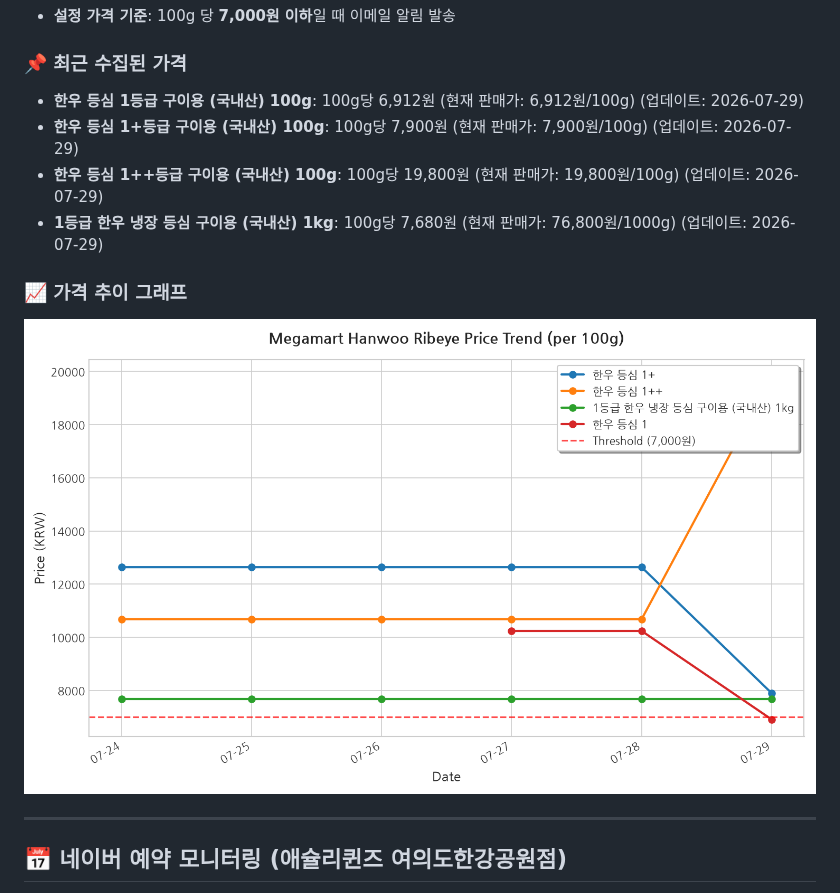
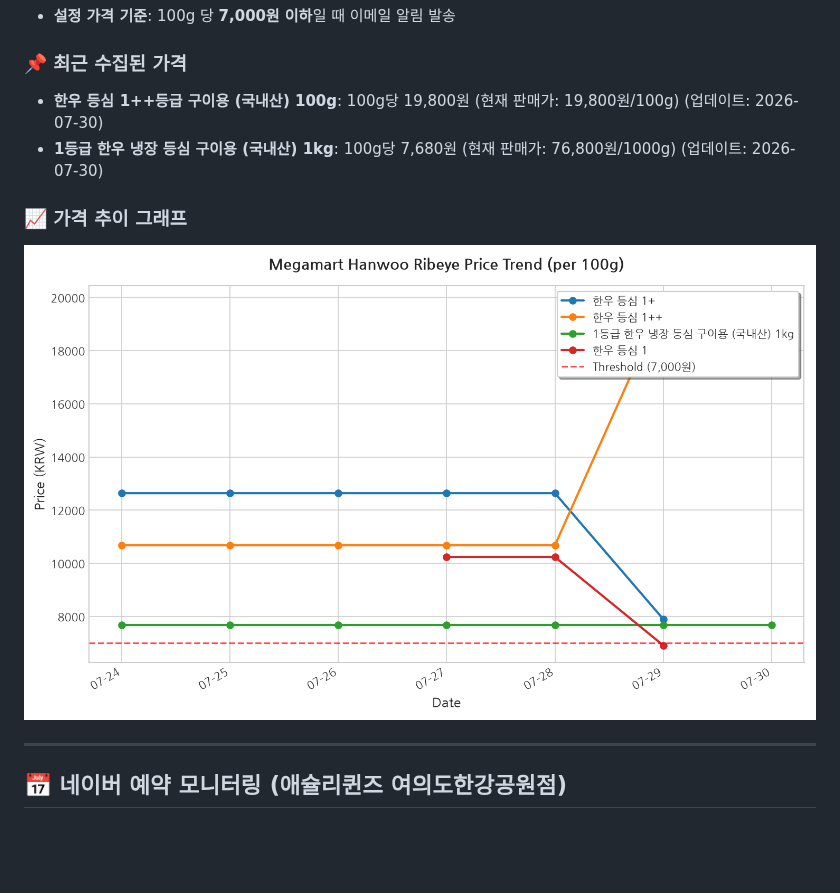
Before and after one commit to pyw31337/beautiful-babbage, a Markdown page: README.md, the part around the change. Drawn GitHub-style; pictures changed too: history/price_trend.png; blank space fills up the shorter version.

```diff
--- a/README.md
+++ b/README.md
@@ -8,10 +8,8 @@
 * **설정 가격 기준**: 100g 당 **7,000원 이하**일 때 이메일 알림 발송
 
 ### 📌 최근 수집된 가격
-- **한우 등심 1등급 구이용 (국내산) 100g**: 100g당 6,912원 (현재 판매가: 6,912원/100g) (업데이트: 2026-07-29)
-- **한우 등심 1+등급 구이용 (국내산) 100g**: 100g당 7,900원 (현재 판매가: 7,900원/100g) (업데이트: 2026-07-29)
-- **한우 등심 1++등급 구이용 (국내산) 100g**: 100g당 19,800원 (현재 판매가: 19,800원/100g) (업데이트: 2026-07-29)
-- **1등급 한우 냉장 등심 구이용 (국내산) 1kg**: 100g당 7,680원 (현재 판매가: 76,800원/1000g) (업데이트: 2026-07-29)
+- **한우 등심 1++등급 구이용 (국내산) 100g**: 100g당 19,800원 (현재 판매가: 19,800원/100g) (업데이트: 2026-07-30)
+- **1등급 한우 냉장 등심 구이용 (국내산) 1kg**: 100g당 7,680원 (현재 판매가: 76,800원/1000g) (업데이트: 2026-07-30)
 
 ### 📈 가격 추이 그래프
 ![한우 등심 가격 추이](history/price_trend.png)
```
Also changed, not shown: 2 other files.
